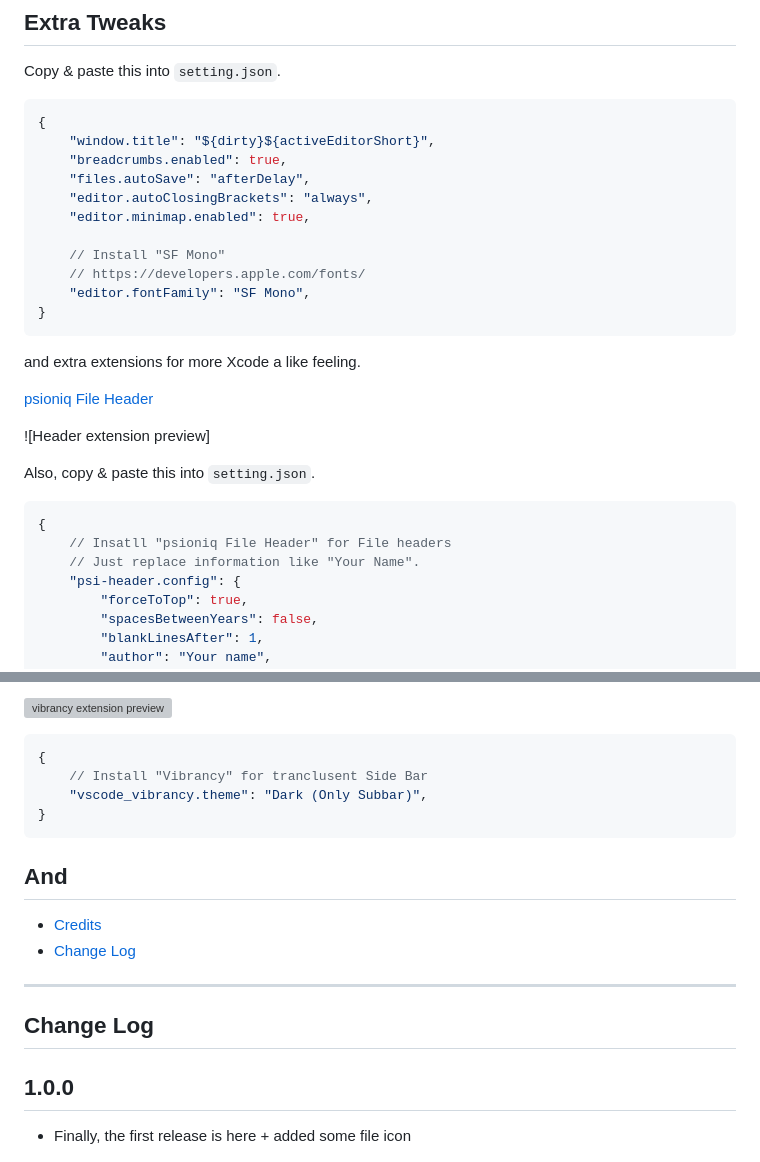
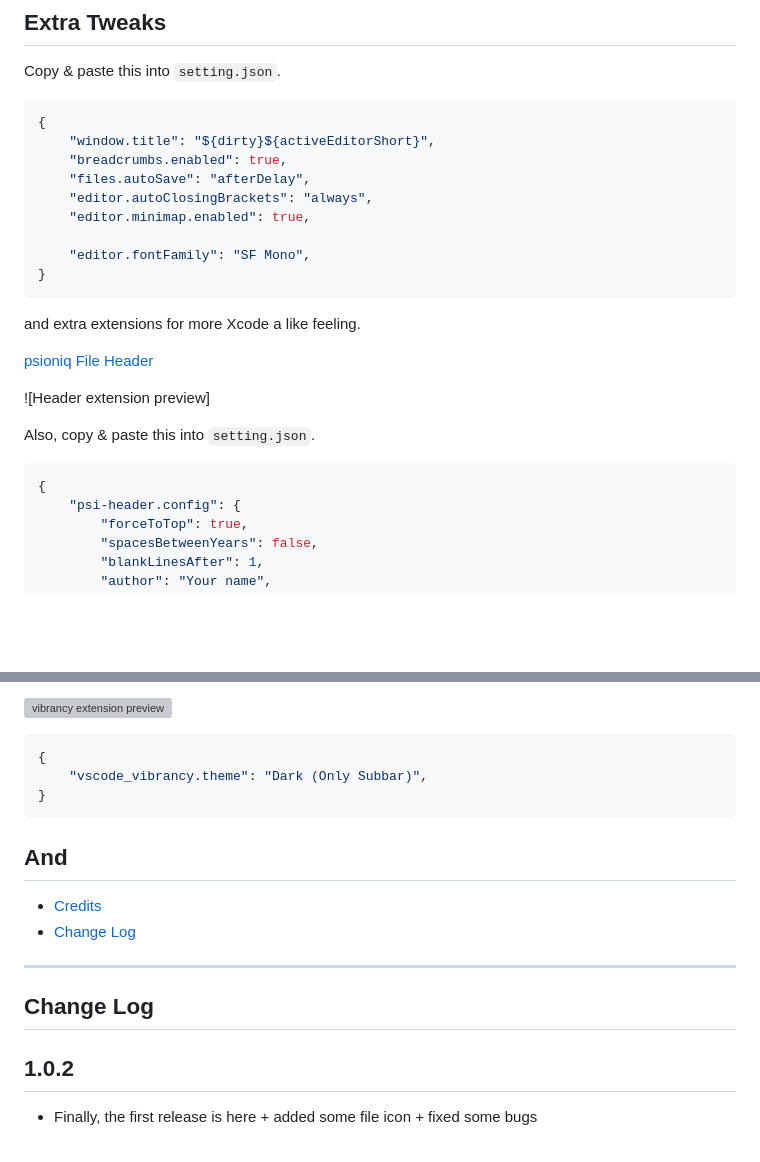
Before and after one commit to Hetp05/xcode-theme-for-vscode, a Markdown page: README.md, 2 parts joined by grey strips. Rendered like a GitHub page; blank space fills up the shorter version; grey boxes are pictures that could not be loaded.

````diff
--- a/README.md
+++ b/README.md
@@ -29,8 +29,6 @@ Copy & paste this into `setting.json`.
     "editor.autoClosingBrackets": "always",
     "editor.minimap.enabled": true,
 
-    // Install "SF Mono"
-    // https://developers.apple.com/fonts/
     "editor.fontFamily": "SF Mono",
 }
 ```
@@ -45,8 +43,6 @@ Also, copy & paste this into `setting.json`.
 
 ```json
 {
-    // Insatll "psioniq File Header" for File headers
-    // Just replace information like "Your Name".
     "psi-header.config": {
         "forceToTop": true,
         "spacesBetweenYears": false,
@@ -88,7 +84,6 @@ Also, copy & paste this into `setting.json`.
 
 ```json
 {
-    // Install "Vibrancy" for tranclusent Side Bar
     "vscode_vibrancy.theme": "Dark (Only Subbar)",
 }
 ```
@@ -102,9 +97,9 @@ Also, copy & paste this into `setting.json`.
 
 ## Change Log
 
-## 1.0.0
+## 1.0.2
 
-* Finally, the first release is here + added some file icon
+* Finally, the first release is here + added some file icon + fixed some bugs
 
 ![Icons preview](assets/Screenshot-5.png)
 
````
Also changed, not shown: other parts of README.md (+1 -1 lines), CHANGELOG.md (+2 -2 lines), assets/screenshot-6.png (added), 2 other files.
